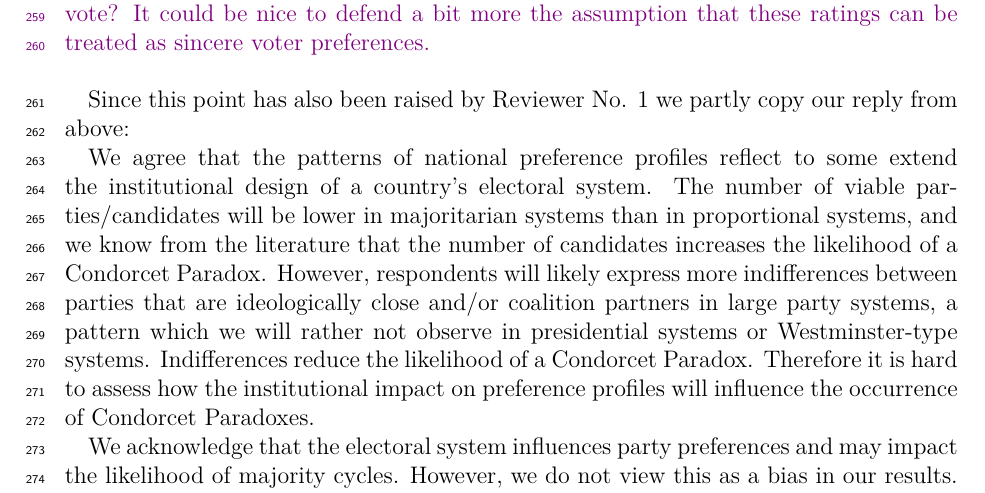
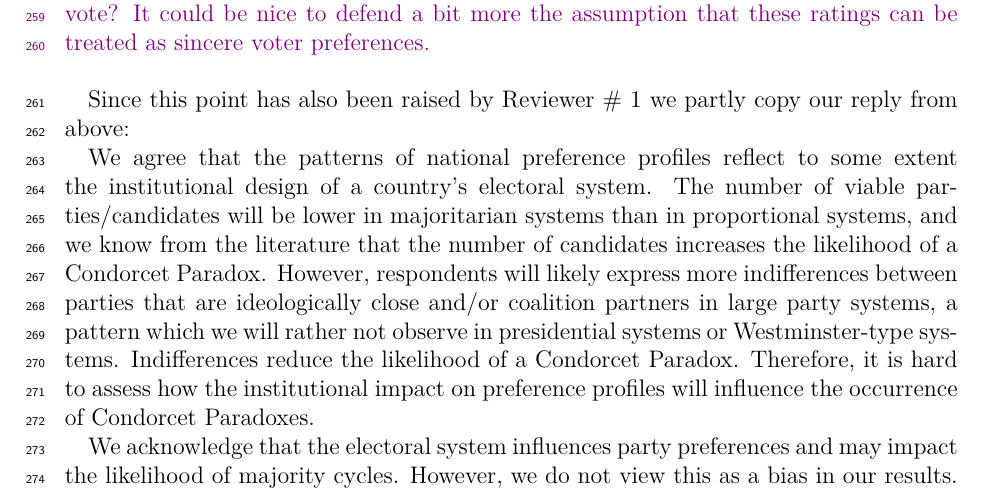
Before and after one commit to salvabarbaro/CondorcetCycle, a LaTeX document (EJ/LetterToReviewers.tex): part of page 10 of 12, cut so that both start at the same text. Compiled offline with pdfLaTeX.

Commit message:
Auto-sync changes EJ

```diff
--- a/EJ/LetterToReviewers.tex
+++ b/EJ/LetterToReviewers.tex
@@ -207,10 +207,10 @@ We agree, and outline the method to determine Condorcet winners and losers in mo
 
 \begin{changes}
-	On a more substantive note, isn’t there a risk that the party ratings given by respondents are endogenously influenced by the electoral system in which these respondents vote? It could be nice to defend a bit more the assumption that these ratings can be treated as sincere voter preferences.
+On a more substantive note, isn’t there a risk that the party ratings given by respondents are endogenously influenced by the electoral system in which these respondents vote? It could be nice to defend a bit more the assumption that these ratings can be treated as sincere voter preferences.
 \end{changes}
-Since this point has also been raised by Reviewer No. 1 we partly copy our reply from above:
+Since this point has also been raised by Reviewer \# 1 we partly copy our reply from above:
 
-We agree that the patterns of national preference profiles reflect to some extend the institutional design of a country's electoral system. The number of viable parties/candidates will be lower in majoritarian systems than in proportional systems, and we know from the literature that the number of candidates increases the likelihood of a Condorcet Paradox. However, respondents will likely express more indifferences between parties that are ideologically close and/or coalition partners in large party systems, a pattern which we will rather not observe in presidential systems or Westminster-type systems. Indifferences reduce the likelihood of a Condorcet Paradox. Therefore it is hard to assess how the institutional impact on preference profiles will influence the occurrence of Condorcet Paradoxes.
+We agree that the patterns of national preference profiles reflect to some extent the institutional design of a country's electoral system. The number of viable parties/candidates will be lower in majoritarian systems than in proportional systems, and we know from the literature that the number of candidates increases the likelihood of a Condorcet Paradox. However, respondents will likely express more indifferences between parties that are ideologically close and/or coalition partners in large party systems, a pattern which we will rather not observe in presidential systems or Westminster-type systems. Indifferences reduce the likelihood of a Condorcet Paradox. Therefore, it is hard to assess how the institutional impact on preference profiles will influence the occurrence of Condorcet Paradoxes.
 
 We acknowledge that the electoral system influences party preferences and may impact the likelihood of majority cycles. However, we do not view this as a bias in our results. Rather than considering institutions as mere disturbance factors to preference profiles, we focus on the occurrence of Condorcet paradoxes within the context of real-world institutions and the resulting empirical preference distributions across national political parties and candidates. To clarify, our aim is not to speculate on how voters might behave under the Condorcet method as an alternative to their national electoral system. Instead, we seek to examine whether their actual, empirically observed preferences for national parties or candidates result in a majority cycle. And, indeed, our results show that Condorcet Paradoxes do practically not occur under any electoral institution. For the sake of brevity, we refrain from discussing this point in the research note, and instead focus on the Condorcet efficiency of electoral institutions, where do detect significant variation.
 
```
Also changed, not shown: EJ/LetterToReviewers.pdf, EJ/LetterToReviewers.tex (6 more changed lines).
